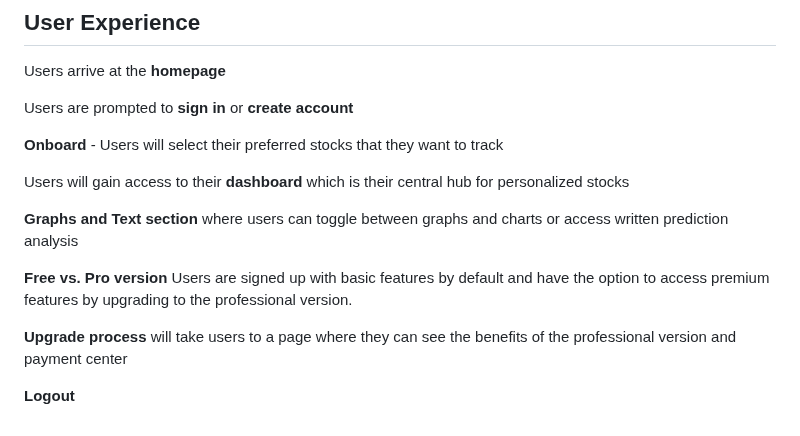
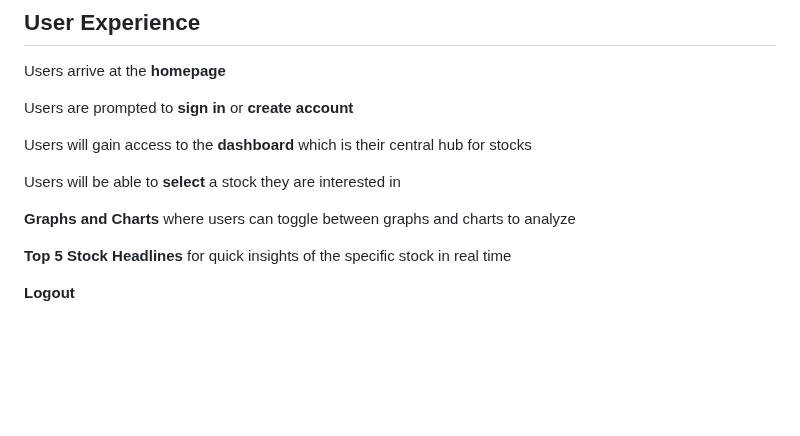
Before and after one commit to PiethonV1/csci401w-sandbox-web-scrapingg, a Markdown page: Assignments/2-product-persronas-and-stories.md, the part around the change. Rendered like a GitHub page; blank space fills up the shorter version.

Commit message:
User experience update

```diff
--- a/Assignments/2-product-persronas-and-stories.md
+++ b/Assignments/2-product-persronas-and-stories.md
@@ -126,14 +126,12 @@ Users arrive at the **homepage**
 
 Users are prompted to **sign in** or **create account**
 
-**Onboard** - Users will select their preferred stocks that they want to track
+Users will gain access to the **dashboard** which is their central hub for stocks
 
-Users will gain access to their **dashboard** which is their central hub for personalized stocks
+Users will be able to **select** a stock they are interested in
 
-**Graphs and Text section** where users can toggle between graphs and charts or access written prediction analysis
+**Graphs and Charts** where users can toggle between graphs and charts to analyze
 
-**Free vs. Pro version** Users are signed up with basic features by default and have the option to access premium features by upgrading to the professional version.
-
-**Upgrade process** will take users to a page where they can see the benefits of the professional version and payment center
+**Top 5 Stock Headlines** for quick insights of the specific stock in real time
 
 **Logout**
```
